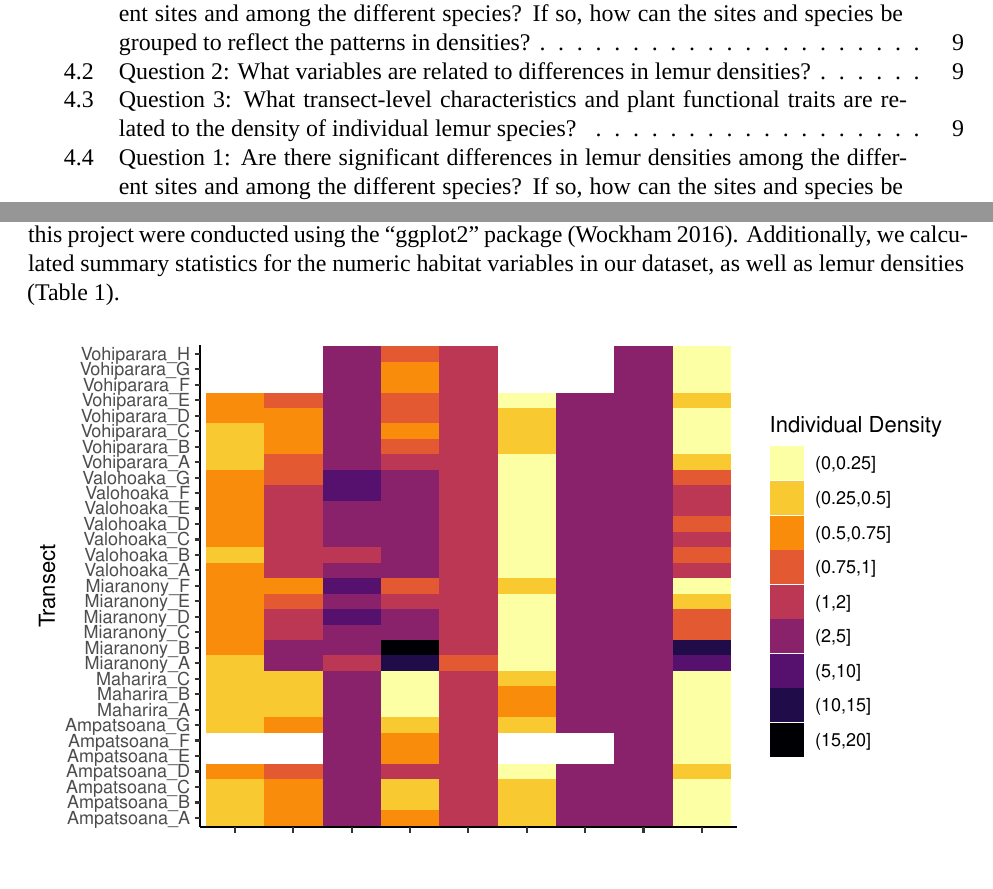
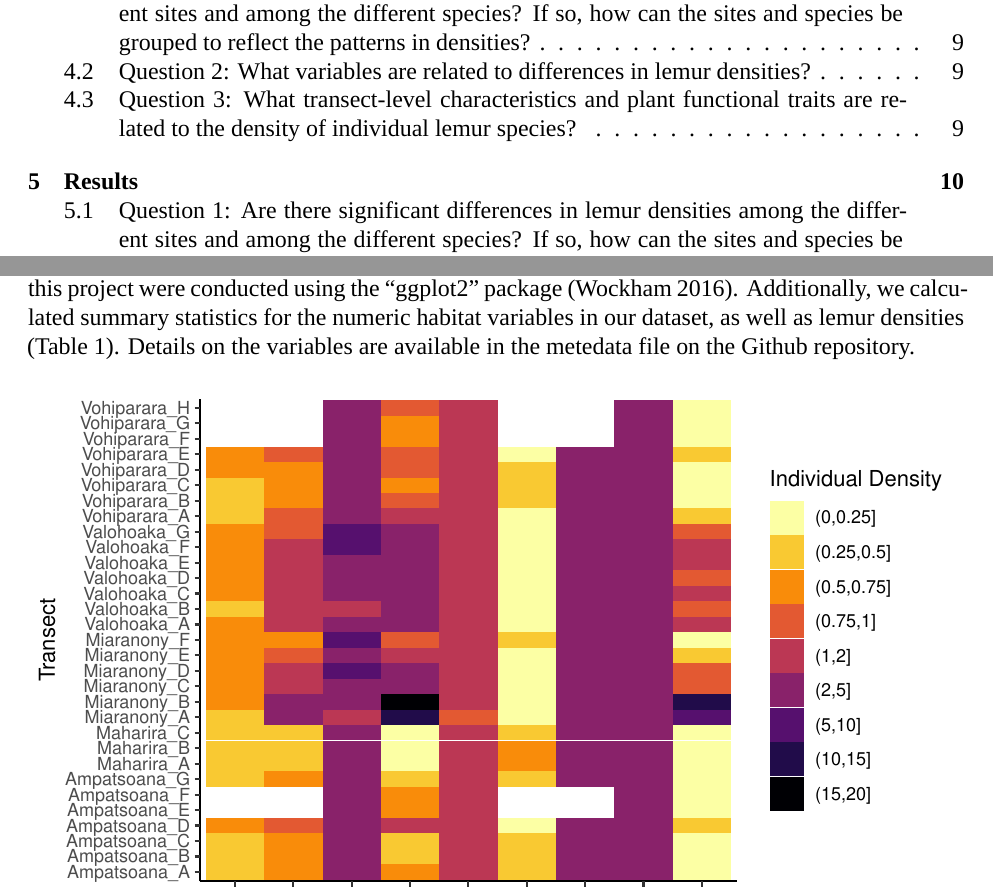
Before and after one commit to ag522/LemurProject_DeSisto_Gonzalez_Horn, an R Markdown document (project_draft_2.Rmd): two parts of pages 2 and 7 of 15, joined at a grey line, cut so that both start at the same text. Rendered offline with R 4.5, knitr and Pandoc, then LaTeX, with nearby package versions; some code elsewhere in the file could not run offline; a font, style sheet, LaTeX package, included part or bibliography that could not be used is replaced or left out.

Commit message:
Minor formatting edits

````diff
--- a/project_draft_2.Rmd
+++ b/project_draft_2.Rmd
@@ -71,7 +71,7 @@ Upon the start of this final project for ENV872, the dataset was already clean a
 
 # Exploratory Analysis
 
-We conducted an exploratory analysis of our data visually using a heatmap to show differences in lemur densities among the different transects and species (Figure 1). Visualizations in throughout this project were conducted using the "ggplot2" package (Wockham 2016). Additionally, we calculated summary statistics for the numeric habitat variables in our dataset, as well as lemur densities (Table 1).
+We conducted an exploratory analysis of our data visually using a heatmap to show differences in lemur densities among the different transects and species (Figure 1). Visualizations in throughout this project were conducted using the "ggplot2" package (Wockham 2016). Additionally, we calculated summary statistics for the numeric habitat variables in our dataset, as well as lemur densities (Table 1). Details on the variables are available in the metedata file on the Github repository.
 ```{r, include= FALSE}
 head(lemur_data)
 dim(lemur_data)
````
Also changed, not shown: project_draft_2.Rmd (5 more changed lines).
